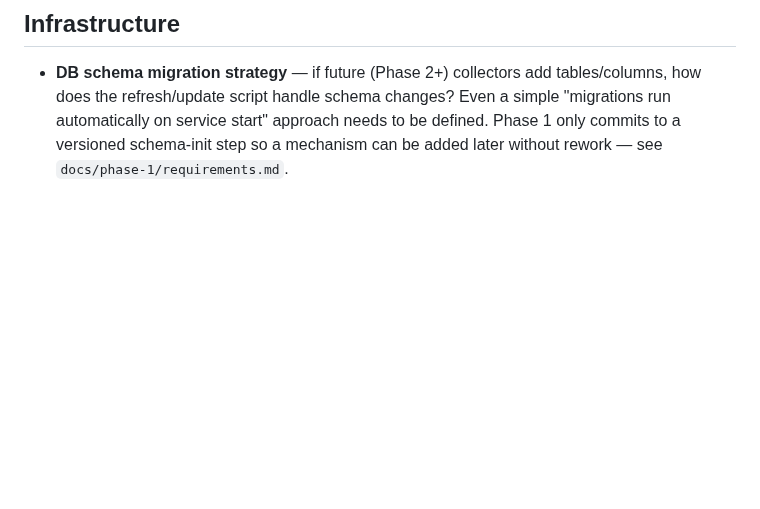
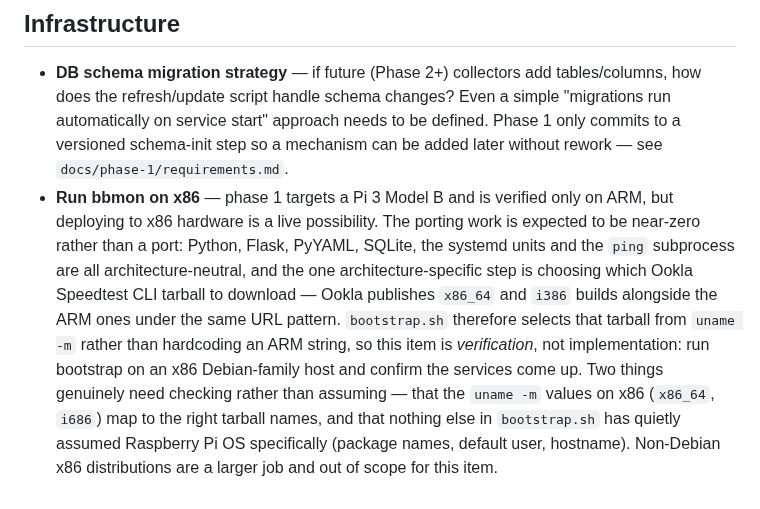
Before and after one commit to alexshepherd99/bbmon, a Markdown page: BACKLOG.md, the part around the change. GitHub-like rendering; blank space fills up the shorter version.

Commit message:
Note the path to running bbmon on x86
Phase 1 targets a Pi 3 Model B and will be verified on ARM only, but
x86 deployment is a live possibility. Records that the only
architecture-specific step is the Ookla tarball selection, so the
future work is verification rather than a port.

Co-Authored-By: Claude Opus 5 <noreply@anthropic.com>

```diff
--- a/BACKLOG.md
+++ b/BACKLOG.md
@@ -25,3 +25,4 @@ Deferred from phase 1 on 2026-08-05 as hardening rather than hole-closing — ea
 ## Infrastructure
 
 - **DB schema migration strategy** — if future (Phase 2+) collectors add tables/columns, how does the refresh/update script handle schema changes? Even a simple "migrations run automatically on service start" approach needs to be defined. Phase 1 only commits to a versioned schema-init step so a mechanism can be added later without rework — see `docs/phase-1/requirements.md`.
+- **Run bbmon on x86** — phase 1 targets a Pi 3 Model B and is verified only on ARM, but deploying to x86 hardware is a live possibility. The porting work is expected to be near-zero rather than a port: Python, Flask, PyYAML, SQLite, the systemd units and the `ping` subprocess are all architecture-neutral, and the one architecture-specific step is choosing which Ookla Speedtest CLI tarball to download — Ookla publishes `x86_64` and `i386` builds alongside the ARM ones under the same URL pattern. `bootstrap.sh` therefore selects that tarball from `uname -m` rather than hardcoding an ARM string, so this item is *verification*, not implementation: run bootstrap on an x86 Debian-family host and confirm the services come up. Two things genuinely need checking rather than assuming — that the `uname -m` values on x86 (`x86_64`, `i686`) map to the right tarball names, and that nothing else in `bootstrap.sh` has quietly assumed Raspberry Pi OS specifically (package names, default user, hostname). Non-Debian x86 distributions are a larger job and out of scope for this item.
```
